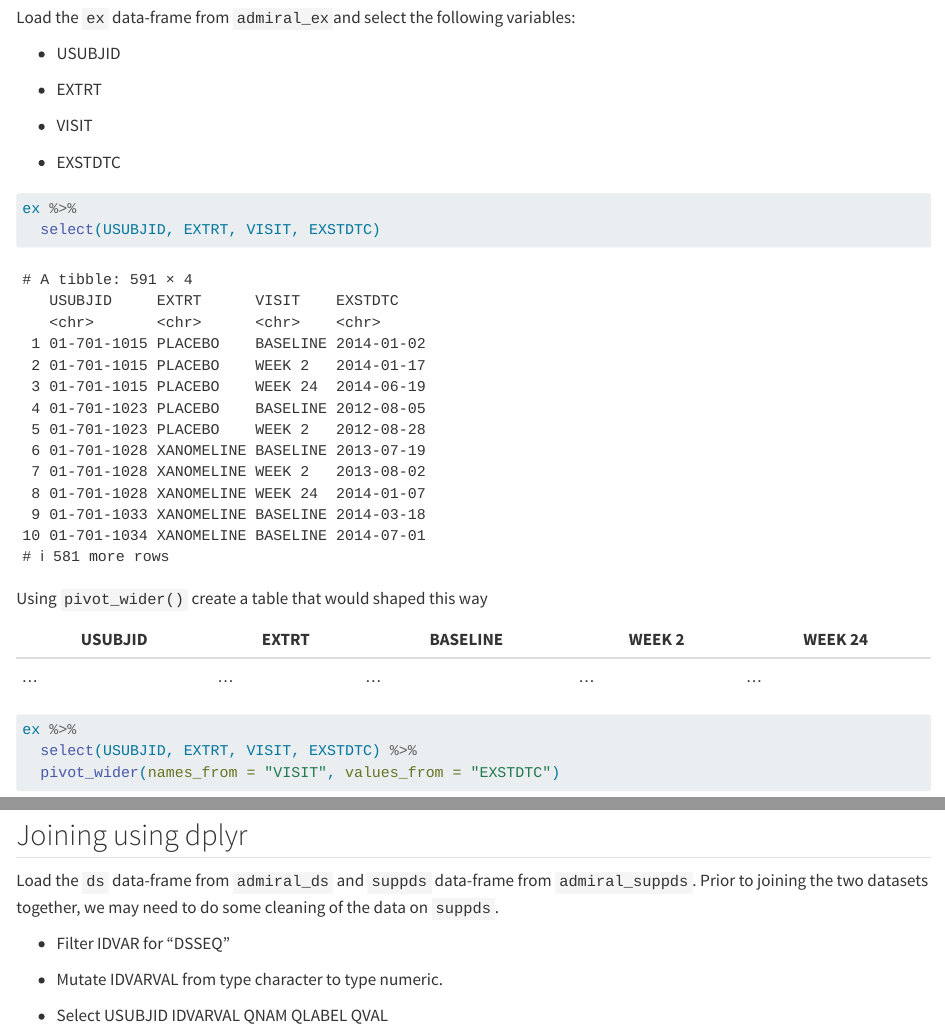
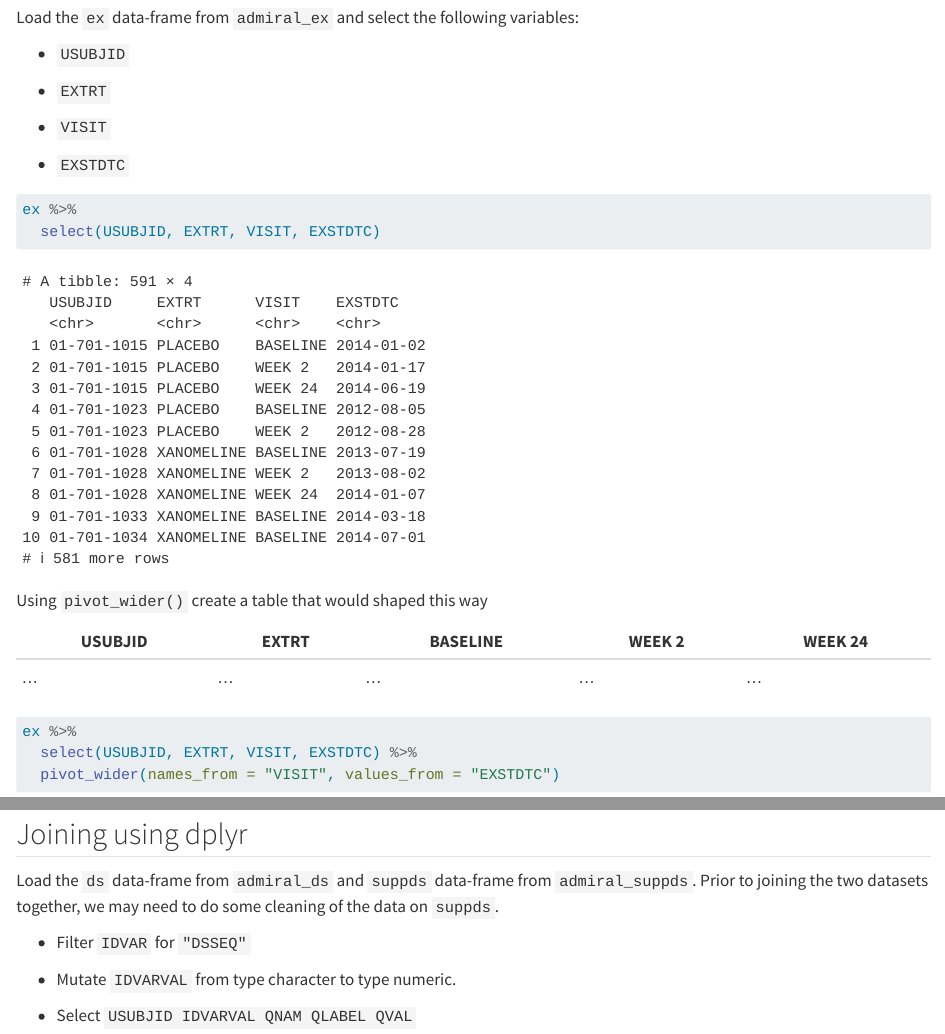
Before and after one commit to pharmaverse/intro-to-r-for-sas-programmers-workshop, a Quarto document (tidyr_exercises.qmd): the page in a window 1100 px wide, from 440 px down, and a second part further down, joined at a grey line. Rendered offline with R 4.5, knitr and Pandoc in place of Quarto, with nearby package versions.

Commit message:
formatting

````diff
--- a/_quarto.yml
+++ b/_quarto.yml
@@ -18,19 +18,19 @@ book:
       chapters:
         - datatype_structure.qmd
         - datatype_structure_exercise.qmd
-    - part: "dplyr"
+    - part: "data manipulation"
       chapters:
         - dplyr.qmd
         - dplyr_exercises.qmd
-    - part: "mutate"
+    - part: "mutating data"
       chapters:
         - mutate.qmd
         - mutate_exercises.qmd
-    - part: "summarize"
+    - part: "summarize data"
       chapters:
         - summarizing_data.qmd
         - summarizing_data_exercises.qmd
-    - part: "tidyr"
+    - part: "reshaping data"
       chapters:
         - tidyr.qmd
         - tidyr_exercises.qmd
--- a/tidyr_exercises.qmd
+++ b/tidyr_exercises.qmd
@@ -21,15 +21,15 @@ suppds <- readRDS("data/suppds.rds")
 
 ## Pivoting with tidyr
 
-Load the `ex` data-frame from `admiral_ex`and select the following variables:
+Load the `ex` data-frame from `admiral_ex` and select the following variables:
 
--   USUBJID
+-   `USUBJID`
 
--   EXTRT
+-   `EXTRT`
 
--   VISIT
+-   `VISIT`
 
--   EXSTDTC
+-   `EXSTDTC`
 
 ```{r}
 #| code-fold: true
@@ -90,11 +90,11 @@ dm %>%
 
 Load the `ds` data-frame from `admiral_ds` and `suppds` data-frame from `admiral_suppds`. Prior to joining the two datasets together, we may need to do some cleaning of the data on `suppds`.
 
--   Filter IDVAR for "DSSEQ"
+-   Filter `IDVAR` for `"DSSEQ"`
 
--   Mutate IDVARVAL from type character to type numeric.
+-   Mutate `IDVARVAL` from type character to type numeric.
 
--   Select USUBJID IDVARVAL QNAM QLABEL QVAL
+-   Select `USUBJID IDVARVAL QNAM QLABEL QVAL`
 
 ```{r}
 #| code-fold: true
````
Also changed, not shown: datatype_structure.qmd (+1 -1 lines), datatype_structure_exercise.qmd (+1 -0 lines), dplyr.qmd (+1 -37 lines), dplyr_exercises.qmd (+1 -1 lines), mutate.qmd (+1 -1 lines), docs/search.json, tidyr_exercises.qmd (8 more changed lines), 12 other files.
